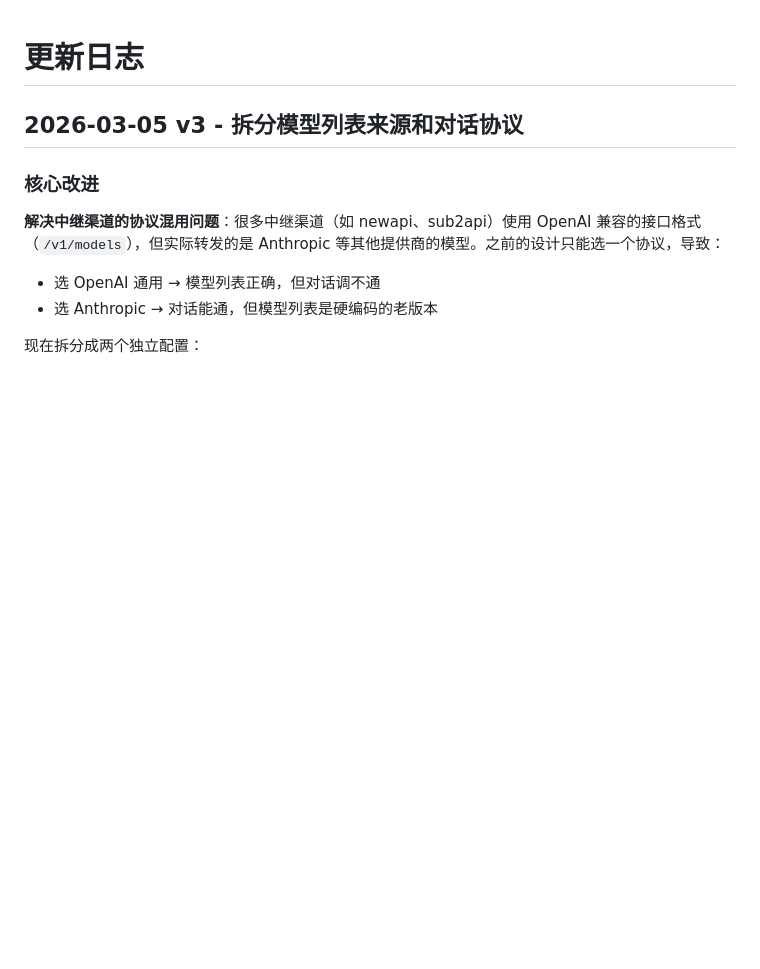
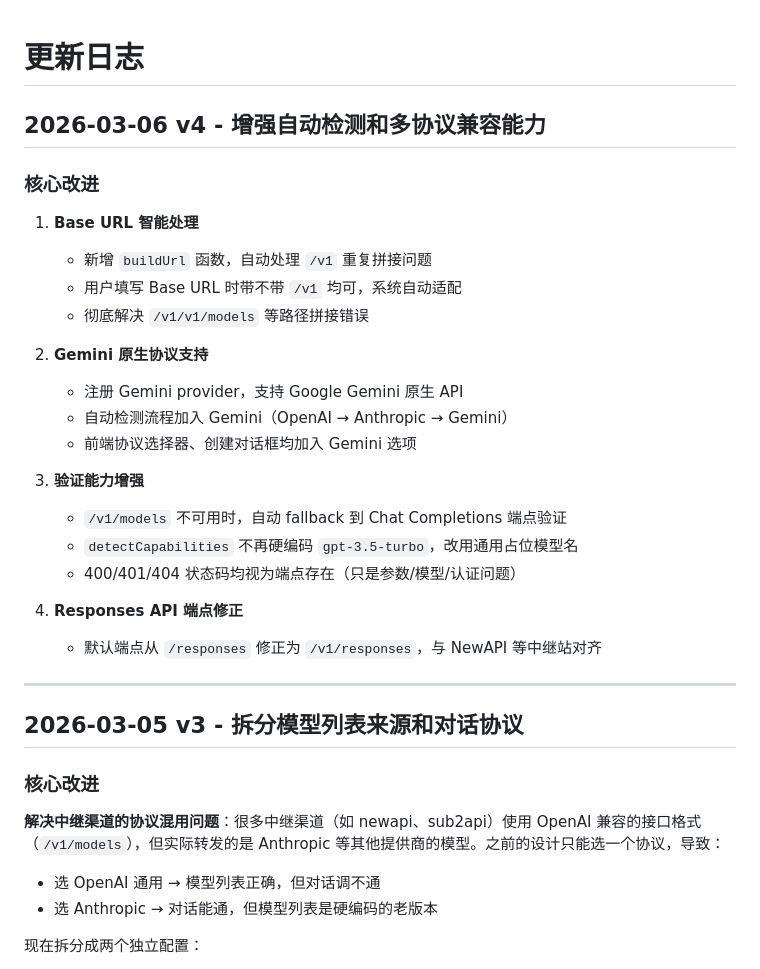
Before and after one commit to kyodule/llm-tester, a Markdown page: CHANGELOG.md, the part around the change. Rendered like a GitHub page; blank space fills up the shorter version.

```diff
--- a/CHANGELOG.md
+++ b/CHANGELOG.md
@@ -1,4 +1,28 @@
 # 更新日志
+
+## 2026-03-06 v4 - 增强自动检测和多协议兼容能力
+
+### 核心改进
+
+1. **Base URL 智能处理**
+   - 新增 `buildUrl` 函数，自动处理 `/v1` 重复拼接问题
+   - 用户填写 Base URL 时带不带 `/v1` 均可，系统自动适配
+   - 彻底解决 `/v1/v1/models` 等路径拼接错误
+
+2. **Gemini 原生协议支持**
+   - 注册 Gemini provider，支持 Google Gemini 原生 API
+   - 自动检测流程加入 Gemini（OpenAI → Anthropic → Gemini）
+   - 前端协议选择器、创建对话框均加入 Gemini 选项
+
+3. **验证能力增强**
+   - `/v1/models` 不可用时，自动 fallback 到 Chat Completions 端点验证
+   - `detectCapabilities` 不再硬编码 `gpt-3.5-turbo`，改用通用占位模型名
+   - 400/401/404 状态码均视为端点存在（只是参数/模型/认证问题）
+
+4. **Responses API 端点修正**
+   - 默认端点从 `/responses` 修正为 `/v1/responses`，与 NewAPI 等中继站对齐
+
+---
 
 ## 2026-03-05 v3 - 拆分模型列表来源和对话协议
 
```
Also changed, not shown: README.md (+8 -5 lines).
